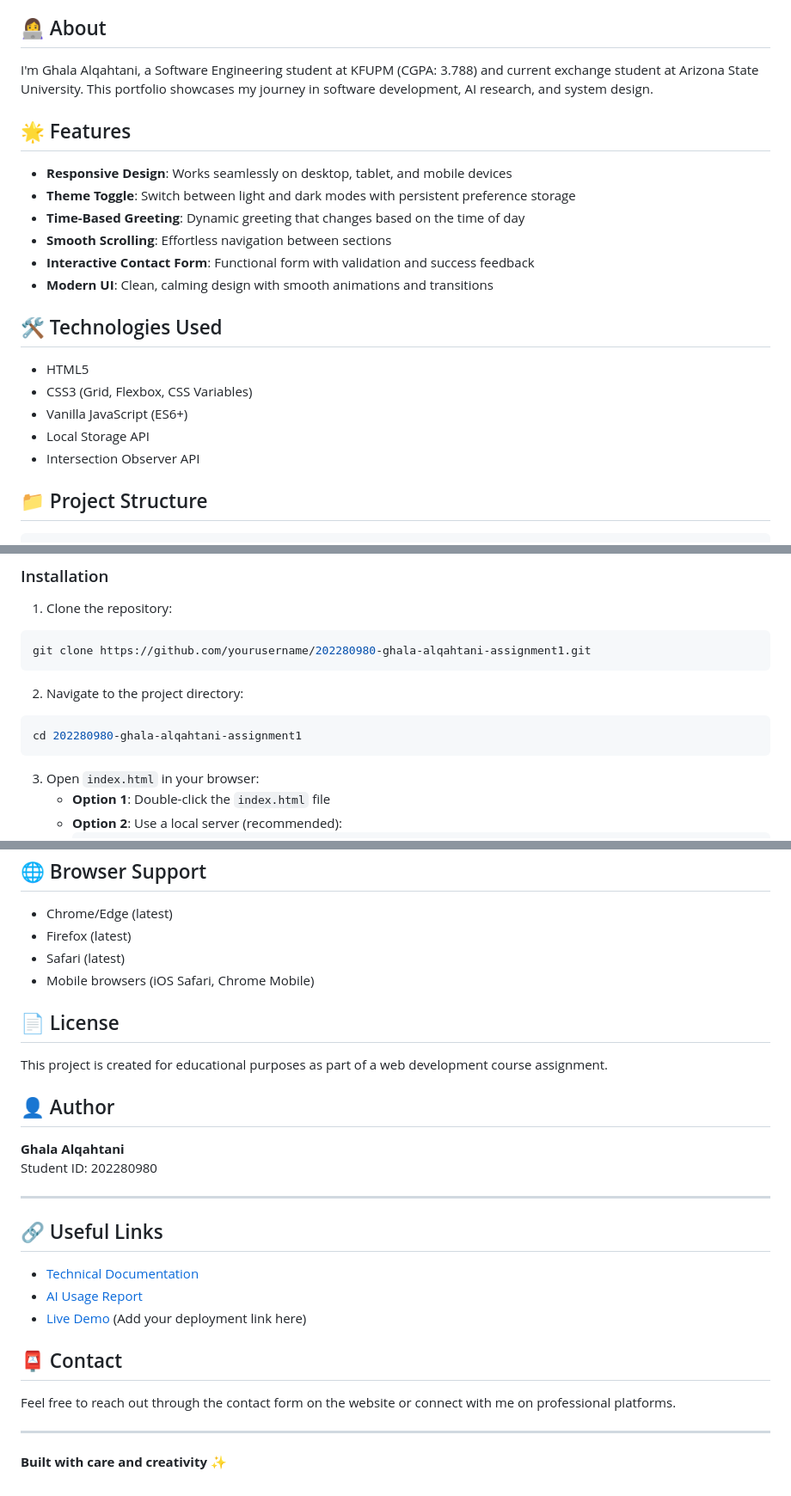
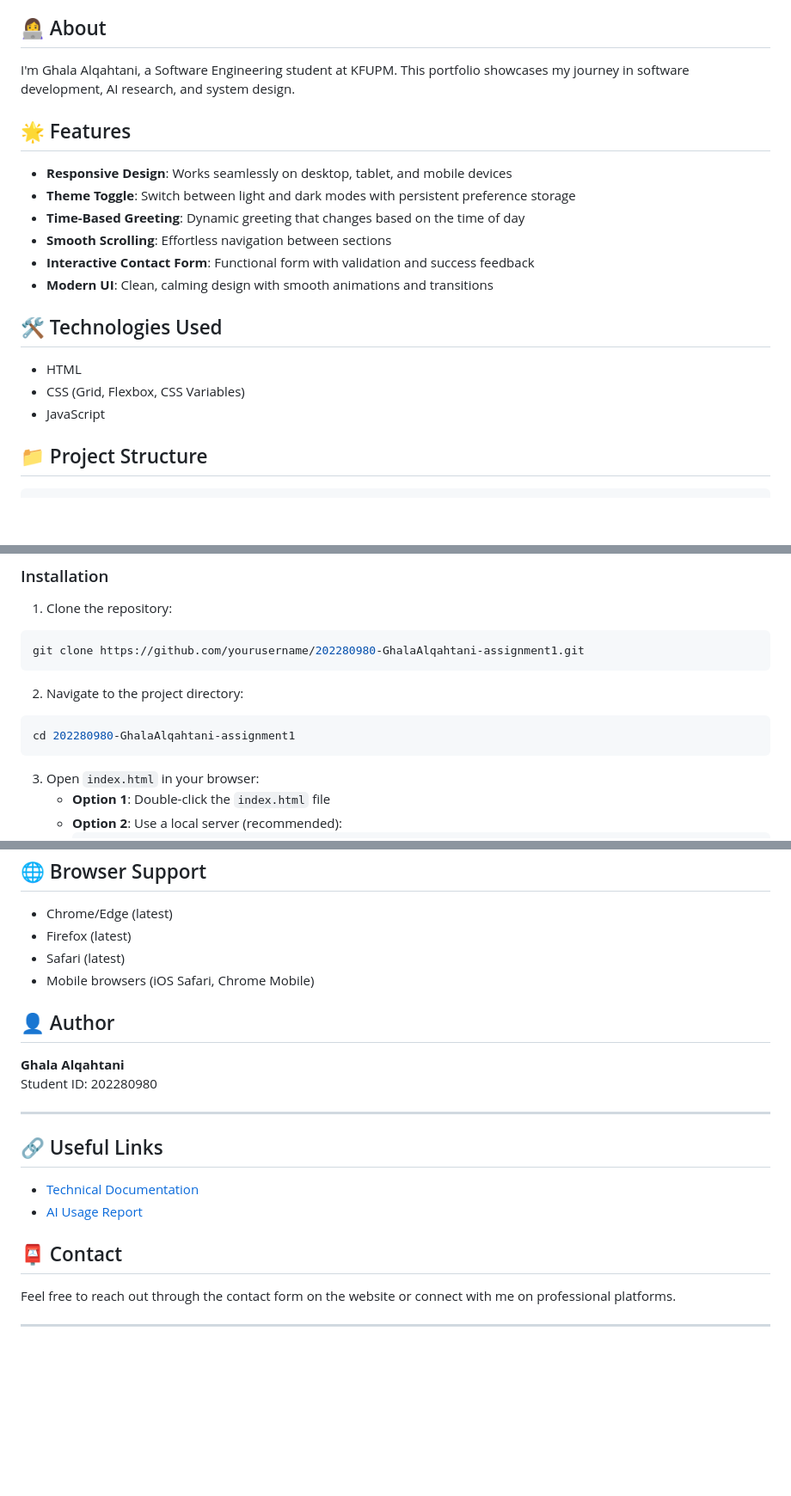
Before and after one commit to Ghalaq75/202280980-GhalaAlqahtani-assignment1, a Markdown page: README.md, 3 parts joined by grey strips. Shown at 86% size. Drawn GitHub-style; blank space fills up the shorter version.

````diff
--- a/README.md
+++ b/README.md
@@ -4,7 +4,7 @@ A responsive personal portfolio website showcasing my software engineering proje
 
 ## 👩‍💻 About
 
-I'm Ghala Alqahtani, a Software Engineering student at KFUPM (CGPA: 3.788) and current exchange student at Arizona State University. This portfolio showcases my journey in software development, AI research, and system design.
+I'm Ghala Alqahtani, a Software Engineering student at KFUPM. This portfolio showcases my journey in software development, AI research, and system design.
 
 ## 🌟 Features
 
@@ -17,11 +17,10 @@ I'm Ghala Alqahtani, a Software Engineering student at KFUPM (CGPA: 3.788) and c
 
 ## 🛠️ Technologies Used
 
-- HTML5
-- CSS3 (Grid, Flexbox, CSS Variables)
-- Vanilla JavaScript (ES6+)
-- Local Storage API
-- Intersection Observer API
+- HTML
+- CSS (Grid, Flexbox, CSS Variables)
+- JavaScript
+
 
 ## 📁 Project Structure
 
@@ -52,12 +51,12 @@ assignment-1/
 
 1. Clone the repository:
 ```bash
-git clone https://github.com/yourusername/202280980-ghala-alqahtani-assignment1.git
+git clone https://github.com/yourusername/202280980-GhalaAlqahtani-assignment1.git
 ```
 
 2. Navigate to the project directory:
 ```bash
-cd 202280980-ghala-alqahtani-assignment1
+cd 202280980-GhalaAlqahtani-assignment1
 ```
 
 3. Open `index.html` in your browser:
@@ -129,10 +127,6 @@ The Como theme features:
 - Safari (latest)
 - Mobile browsers (iOS Safari, Chrome Mobile)
 
-## 📄 License
-
-This project is created for educational purposes as part of a web development course assignment.
-
 ## 👤 Author
 
 **Ghala Alqahtani**
@@ -144,12 +138,9 @@ Student ID: 202280980
 
 - [Technical Documentation](docs/technical-documentation.md)
 - [AI Usage Report](docs/ai-usage-report.md)
-- [Live Demo](#) (Add your deployment link here)
 
 ## 📮 Contact
 
 Feel free to reach out through the contact form on the website or connect with me on professional platforms.
 
 ---
-
-**Built with care and creativity** ✨
````
Also changed, not shown: other parts of README.md (+0 -1 lines).
